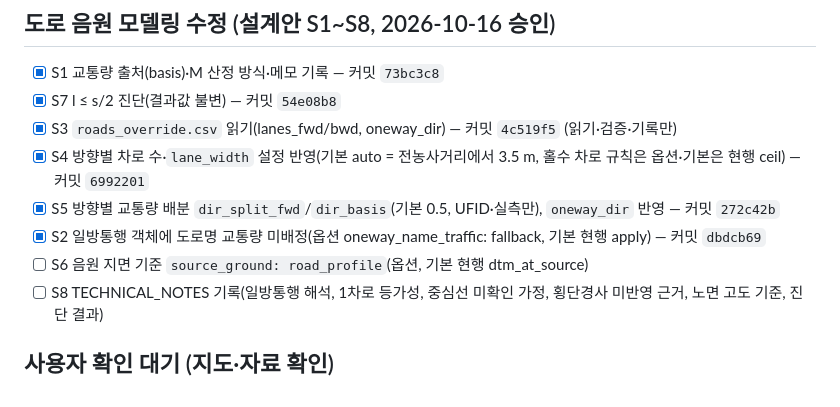
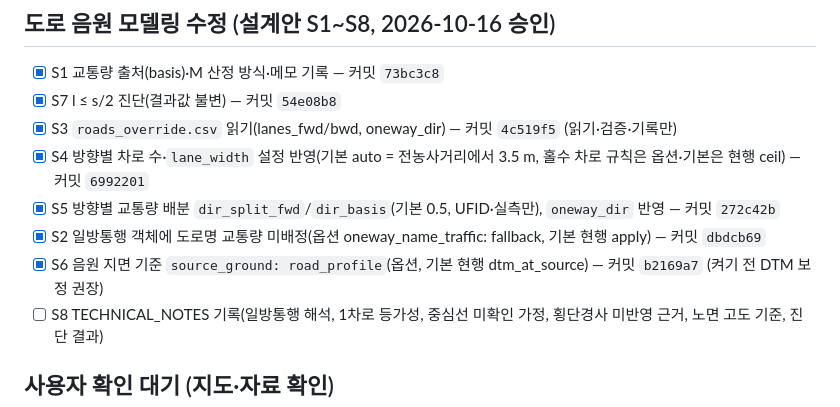
Before and after one commit to unhappysu/SORI, a Markdown page: TODO.md, the part around the change. Rendered like a GitHub page.

Commit message:
TODO: S6 완료 표시
Co-Authored-By: Claude Opus 5.5 <noreply@anthropic.com>

```diff
--- a/TODO.md
+++ b/TODO.md
@@ -10,7 +10,7 @@
 - [x] S4 방향별 차로 수·`lane_width` 설정 반영(기본 auto = 전농사거리에서 3.5 m, 홀수 차로 규칙은 옵션·기본은 현행 ceil) — 커밋 `6992201`
 - [x] S5 방향별 교통량 배분 `dir_split_fwd`/`dir_basis`(기본 0.5, UFID·실측만), `oneway_dir` 반영 — 커밋 `272c42b`
 - [x] S2 일방통행 객체에 도로명 교통량 미배정(옵션 oneway_name_traffic: fallback, 기본 현행 apply) — 커밋 `dbdcb69`
-- [ ] S6 음원 지면 기준 `source_ground: road_profile`(옵션, 기본 현행 dtm_at_source)
+- [x] S6 음원 지면 기준 `source_ground: road_profile`(옵션, 기본 현행 dtm_at_source) — 커밋 `b2169a7` (켜기 전 DTM 보정 권장)
 - [ ] S8 TECHNICAL_NOTES 기록(일방통행 해석, 1차로 등가성, 중심선 미확인 가정, 횡단경사 미반영 근거, 노면 고도 기준, 진단 결과)
 
 ## 사용자 확인 대기 (지도·자료 확인)
```
